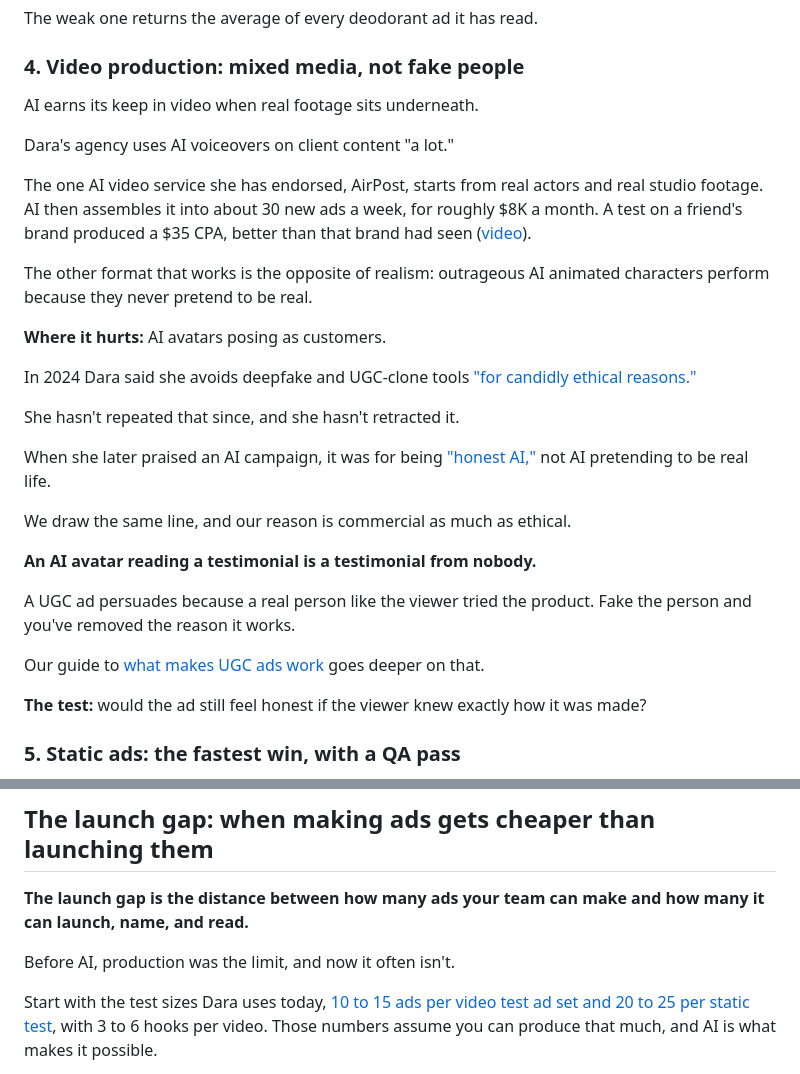
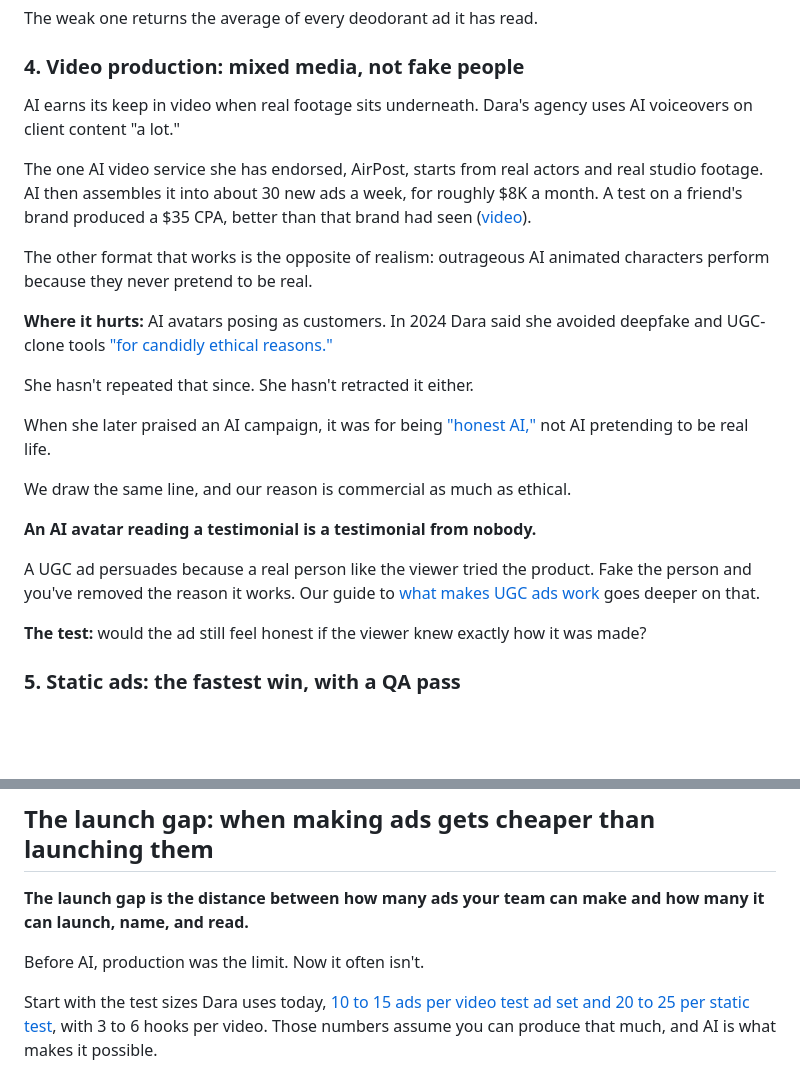
Before and after one commit to michaelwonderland/miscworkstuff, a Markdown page: drafts/draper-blog/12-ai-for-facebook-ads.md, 2 parts joined by grey strips. Rendered like a GitHub page; blank space fills up the shorter version.

```diff
--- a/drafts/draper-blog/12-ai-for-facebook-ads.md
+++ b/drafts/draper-blog/12-ai-for-facebook-ads.md
@@ -106,19 +102,15 @@ The weak one returns the average of every deodorant ad it has read.
 
 ### 4. Video production: mixed media, not fake people
 
-AI earns its keep in video when real footage sits underneath.
-
-Dara's agency uses AI voiceovers on client content "a lot."
+AI earns its keep in video when real footage sits underneath. Dara's agency uses AI voiceovers on client content "a lot."
 
 The one AI video service she has endorsed, AirPost, starts from real actors and real studio footage. AI then assembles it into about 30 new ads a week, for roughly $8K a month. A test on a friend's brand produced a $35 CPA, better than that brand had seen ([video](https://www.youtube.com/watch?v=gJrKogm75xg)).
 
 The other format that works is the opposite of realism: outrageous AI animated characters perform because they never pretend to be real.
 
-**Where it hurts:** AI avatars posing as customers.
+**Where it hurts:** AI avatars posing as customers. In 2024 Dara said she avoided deepfake and UGC-clone tools ["for candidly ethical reasons."](https://www.youtube.com/watch?v=hvVPepEu7W8)
 
-In 2024 Dara said she avoids deepfake and UGC-clone tools ["for candidly ethical reasons."](https://www.youtube.com/watch?v=hvVPepEu7W8)
-
-She hasn't repeated that since, and she hasn't retracted it.
+She hasn't repeated that since. She hasn't retracted it either.
 
 When she later praised an AI campaign, it was for being ["honest AI,"](https://x.com/DenneyDara/status/1995587521217179720) not AI pretending to be real life.
 
@@ -126,9 +118,7 @@ We draw the same line, and our reason is commercial as much as ethical.
 
 **An AI avatar reading a testimonial is a testimonial from nobody.**
 
-A UGC ad persuades because a real person like the viewer tried the product. Fake the person and you've removed the reason it works.
-
-Our guide to [what makes UGC ads work](/blog/what-are-ugc-ads) goes deeper on that.
+A UGC ad persuades because a real person like the viewer tried the product. Fake the person and you've removed the reason it works. Our guide to [what makes UGC ads work](/blog/what-are-ugc-ads) goes deeper on that.
 
 **The test:** would the ad still feel honest if the viewer knew exactly how it was made?
 
@@ -194,7 +180,7 @@ And check one setting today. Meta's AI-generated backgrounds for catalog ads wer
 
 **The launch gap is the distance between how many ads your team can make and how many it can launch, name, and read.**
 
-Before AI, production was the limit, and now it often isn't.
+Before AI, production was the limit. Now it often isn't.
 
 Start with the test sizes Dara uses today, [10 to 15 ads per video test ad set and 20 to 25 per static test](https://www.youtube.com/watch?v=MmXb2JmWDj8&t=121s), with 3 to 6 hooks per video. Those numbers assume you can produce that much, and AI is what makes it possible.
 
```
Also changed, not shown: other parts of drafts/draper-blog/12-ai-for-facebook-ads.md (+21 -32 lines), drafts/draper-blog/01-what-is-a-good-hook-rate.md (+1 -1 lines).
